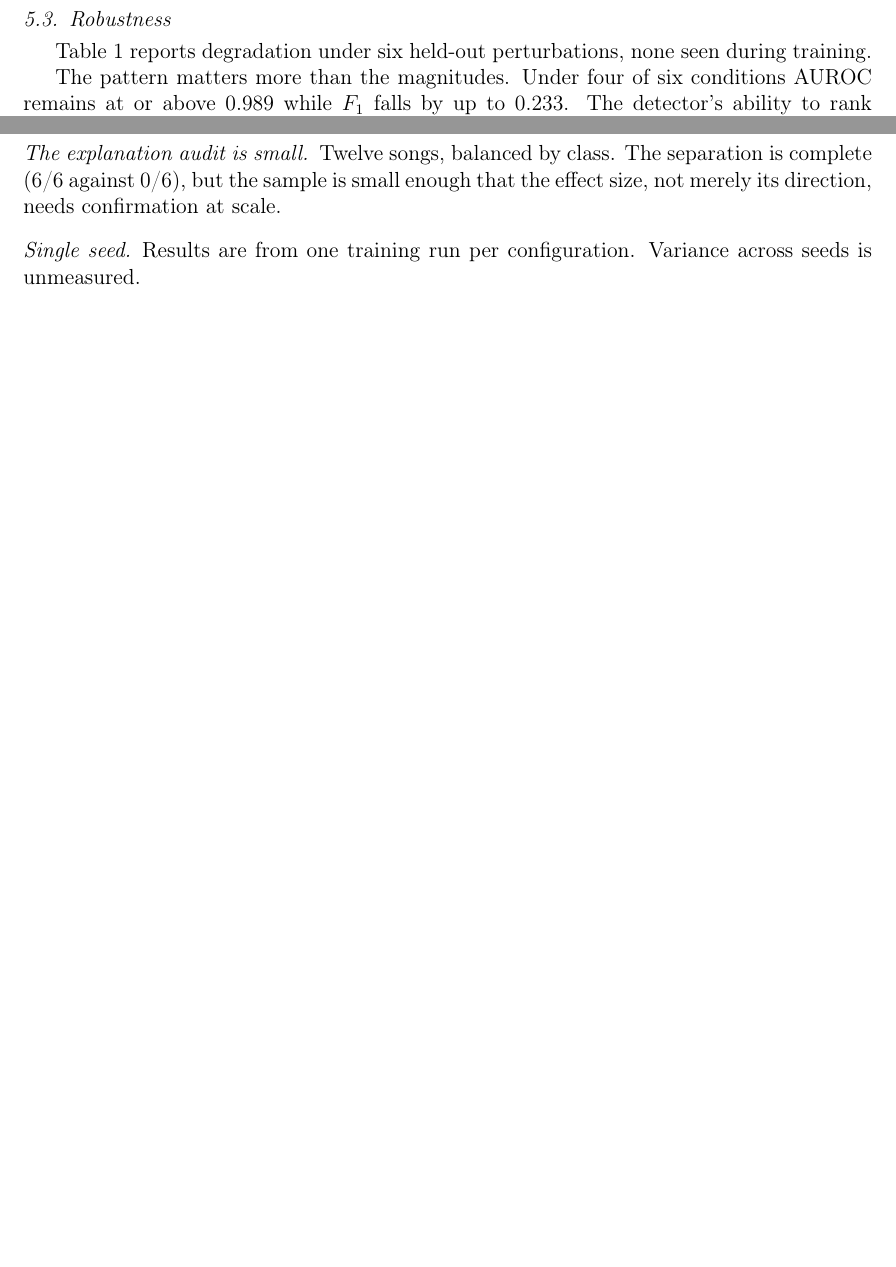
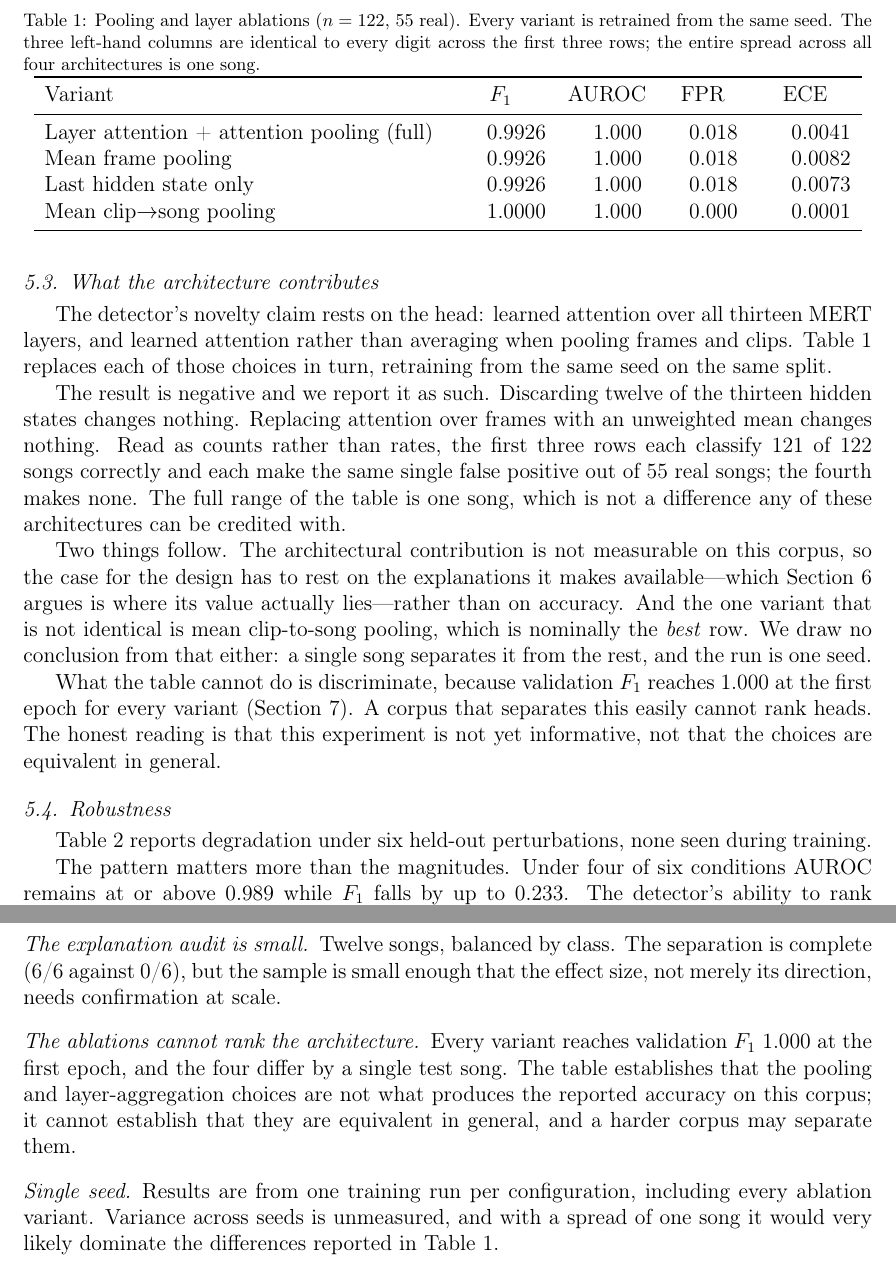
Before and after one commit to Laksh-D25/explainable-aimd, a LaTeX paper (paper/main.tex, which reads paper/sections/05-results.tex, paper/sections/07-limitations.tex): two parts of pages 7 and 13 of 15, joined at a grey line, cut at the place of the change, the shorter picture padded with empty space. Compiled offline with pdfLaTeX.

Commit message:
Report the ablation, which says the head is not what earns the accuracy
Four variants, retrained from the same seed: full layer attention with
attention pooling, mean frame pooling, last hidden state only, and mean
clip-to-song pooling. The first three are identical to every digit on F1,
accuracy, AUROC, EER and FPR.

Read as counts instead of rates, the table is even blunter: three variants each
get 121 of 122 songs right and each make the same single false positive out of
55 real songs, and the fourth makes none. The entire spread across four
architectures is one song, so none of them can be credited with a difference.
Mean clip-to-song pooling is nominally the best row; that is also one song, on
one seed, and the paper draws nothing from it.

This is reported as a negative result rather than buried. It does not overturn
the design -- validation F1 is 1.000 at epoch 0 for every variant, so this
corpus cannot rank heads at all -- but it does mean the case for the
architecture rests on the explanations it makes available, not on accuracy. The
introduction now says so where it introduces the head, and Limitations says why
the table cannot discriminate.

Ran locally at 3 epochs rather than 10: validation saturates at epoch 0, so the
remaining epochs were heat without effect on the measured metric.

Co-Authored-By: Claude Opus 5 (1M context) <noreply@anthropic.com>

```diff
--- a/paper/sections/05-results.tex
+++ b/paper/sections/05-results.tex
@@ -17,6 +17,54 @@ On the held-out split ($n = 122$) the detector reaches $F_1$ 0.957, accuracy
 Validation $F_1$ reaches 1.000 at the first epoch and remains there, so this
 figure is saturated and should be read as a ceiling rather than a measurement of
 architectural quality (Section~\ref{sec:limitations}).
+
+\subsection{What the architecture contributes}
+
+The detector's novelty claim rests on the head: learned attention over all
+thirteen MERT layers, and learned attention rather than averaging when pooling
+frames and clips. Table~\ref{tab:ablation} replaces each of those choices in
+turn, retraining from the same seed on the same split.
+
+\begin{table}[t]
+\centering
+\caption{Pooling and layer ablations ($n = 122$, 55 real). Every variant is
+retrained from the same seed. The three left-hand columns are identical to
+every digit across the first three rows; the entire spread across all four
+architectures is one song.}
+\label{tab:ablation}
+\begin{tabular}{lSSSS}
+\toprule
+Variant & {$F_1$} & {AUROC} & {FPR} & {ECE} \\
+\midrule
+Layer attention + attention pooling (full) & 0.9926 & 1.000 & 0.018 & 0.0041 \\
+Mean frame pooling                         & 0.9926 & 1.000 & 0.018 & 0.0082 \\
+Last hidden state only                     & 0.9926 & 1.000 & 0.018 & 0.0073 \\
+Mean clip$\rightarrow$song pooling         & 1.0000 & 1.000 & 0.000 & 0.0001 \\
+\bottomrule
+\end{tabular}
+\end{table}
+
+The result is negative and we report it as such. Discarding twelve of the
+thirteen hidden states changes nothing. Replacing attention over frames with an
+unweighted mean changes nothing. Read as counts rather than rates, the first
+three rows each classify 121 of 122 songs correctly and each make the same
+single false positive out of 55 real songs; the fourth makes none. The full
+range of the table is one song, which is not a difference any of these
+architectures can be credited with.
+
+Two things follow. The architectural contribution is not measurable on this
+corpus, so the case for the design has to rest on the explanations it makes
+available---which Section~\ref{sec:discussion} argues is where its value
+actually lies---rather than on accuracy. And the one variant that is not
+identical is mean clip-to-song pooling, which is nominally the \emph{best} row.
+We draw no conclusion from that either: a single song separates it from the
+rest, and the run is one seed.
+
+What the table cannot do is discriminate, because validation $F_1$ reaches 1.000
+at the first epoch for every variant (Section~\ref{sec:limitations}). A corpus
+that separates this easily cannot rank heads. The honest reading is that this
+experiment is not yet informative, not that the choices are equivalent in
+general.
 
 \subsection{Robustness}
 
--- a/paper/sections/07-limitations.tex
+++ b/paper/sections/07-limitations.tex
@@ -33,6 +33,15 @@ Twelve songs, balanced by class. The separation is complete (6/6 against 0/6),
 but the sample is small enough that the effect size, not merely its direction,
 needs confirmation at scale.
 
+\paragraph{The ablations cannot rank the architecture}
+Every variant reaches validation $F_1$ 1.000 at the first epoch, and the four
+differ by a single test song. The table establishes that the pooling and
+layer-aggregation choices are not what produces the reported accuracy on this
+corpus; it cannot establish that they are equivalent in general, and a harder
+corpus may separate them.
+
 \paragraph{Single seed}
-Results are from one training run per configuration. Variance across seeds is
-unmeasured.
+Results are from one training run per configuration, including every ablation
+variant. Variance across seeds is unmeasured, and with a spread of one song it
+would very likely dominate the differences reported in
+Table~\ref{tab:ablation}.
```
Also changed, not shown: paper/sections/01-introduction.tex (+4 -1 lines).
